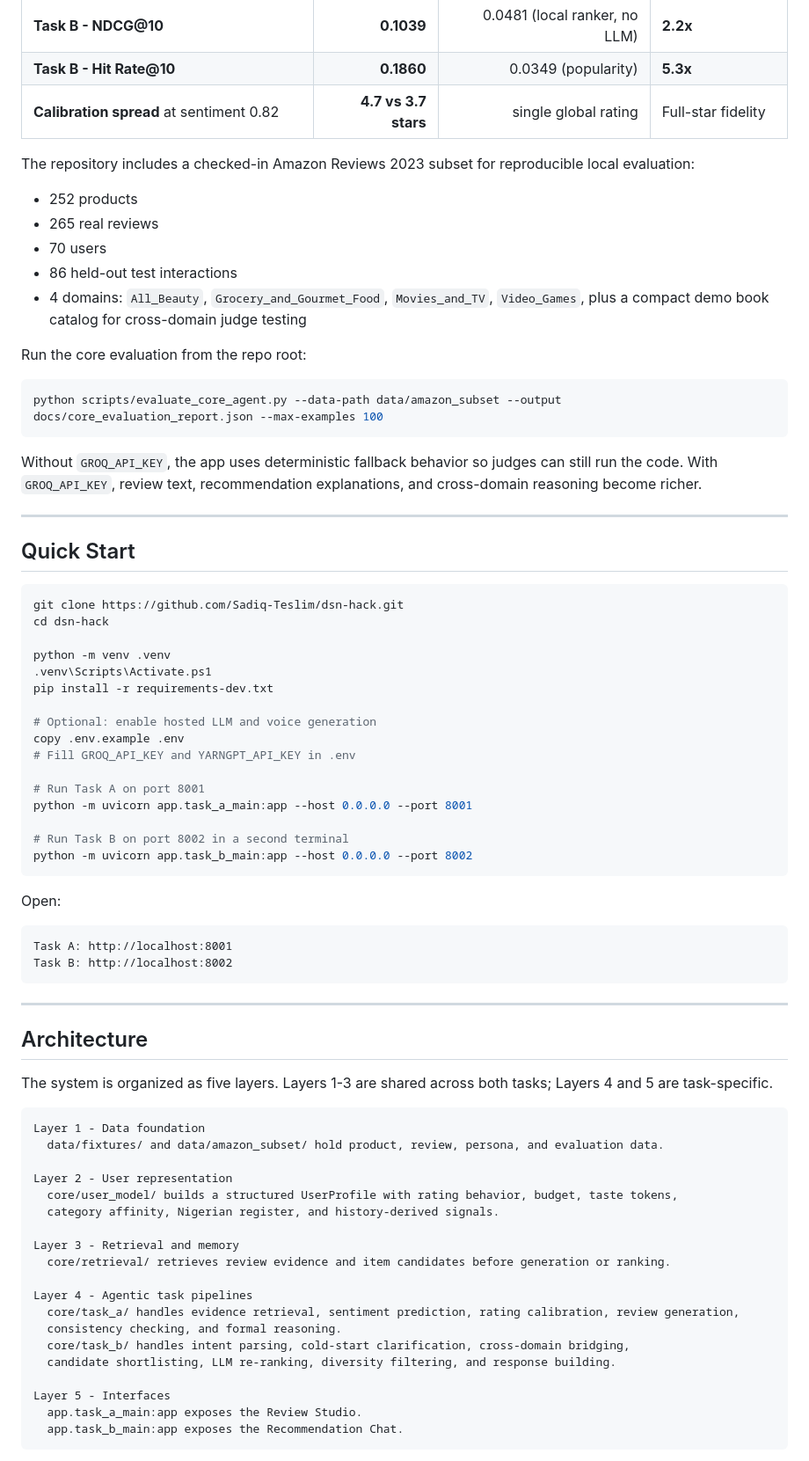
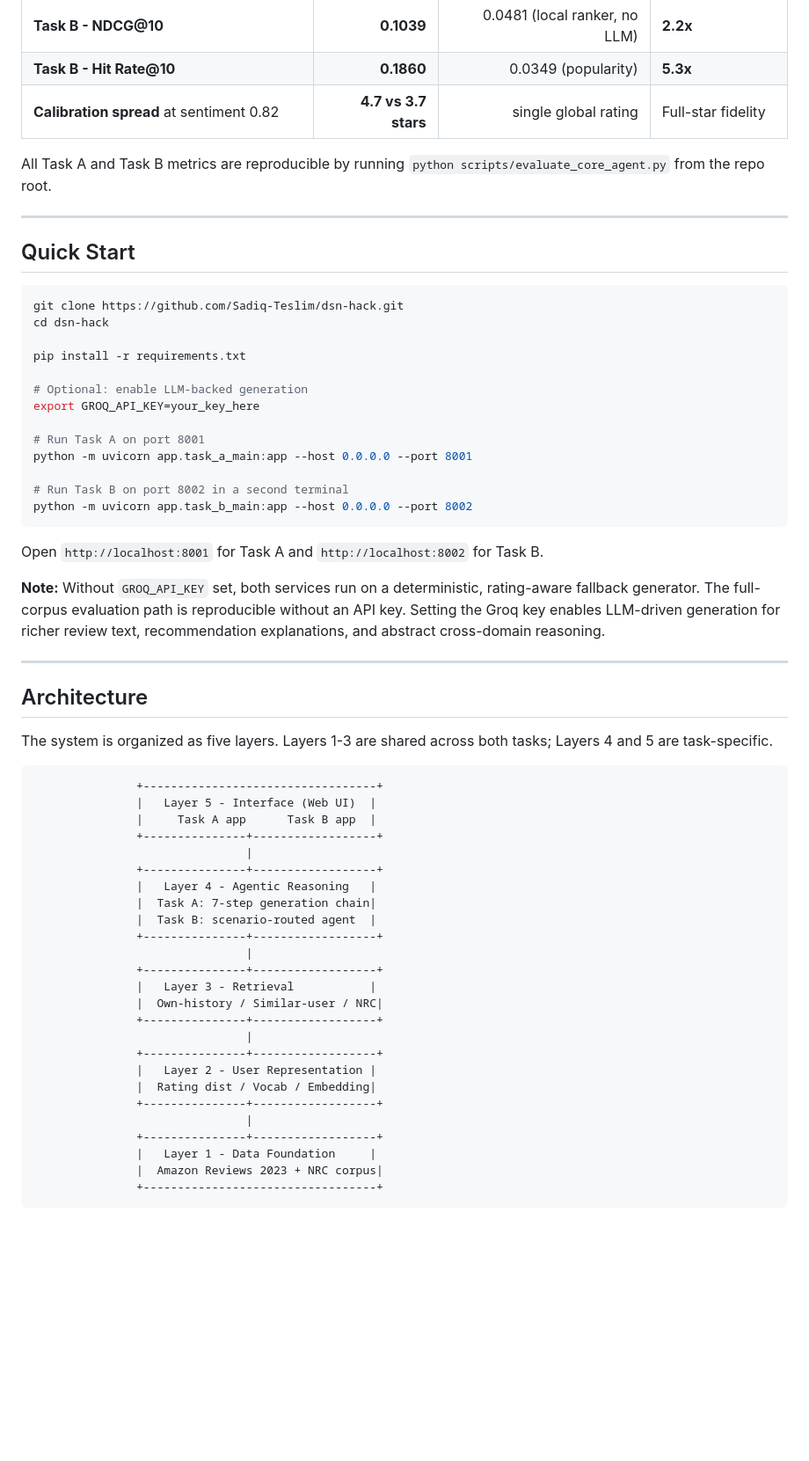
Before and after one commit to Sadiq-Teslim/dsn-hack, a Markdown page: README.md, the part around one of its changes. Shown at 88% size. GitHub-like rendering; blank space fills up the shorter version.

````diff
--- a/README.md
+++ b/README.md
@@ -33,21 +33,7 @@
 | **Task B - Hit Rate@10** | **0.1860** | 0.0349 (popularity) | **5.3x** |
 | **Calibration spread** at sentiment 0.82 | **4.7 vs 3.7 stars** | single global rating | Full-star fidelity |
 
-The repository includes a checked-in Amazon Reviews 2023 subset for reproducible local evaluation:
-
-- 252 products
-- 265 real reviews
-- 70 users
-- 86 held-out test interactions
-- 4 domains: `All_Beauty`, `Grocery_and_Gourmet_Food`, `Movies_and_TV`, `Video_Games`, plus a compact demo book catalog for cross-domain judge testing
-
-Run the core evaluation from the repo root:
-
-```bash
-python scripts/evaluate_core_agent.py --data-path data/amazon_subset --output docs/core_evaluation_report.json --max-examples 100
-```
-
-Without `GROQ_API_KEY`, the app uses deterministic fallback behavior so judges can still run the code. With `GROQ_API_KEY`, review text, recommendation explanations, and cross-domain reasoning become richer.
+All Task A and Task B metrics are reproducible by running `python scripts/evaluate_core_agent.py` from the repo root.
 
 ---
 
@@ -57,13 +43,10 @@ Without `GROQ_API_KEY`, the app uses deterministic fallback behavior so judges c
 git clone https://github.com/Sadiq-Teslim/dsn-hack.git
 cd dsn-hack
 
-python -m venv .venv
-.venv\Scripts\Activate.ps1
-pip install -r requirements-dev.txt
+pip install -r requirements.txt
 
-# Optional: enable hosted LLM and voice generation
-copy .env.example .env
-# Fill GROQ_API_KEY and YARNGPT_API_KEY in .env
+# Optional: enable LLM-backed generation
+export GROQ_API_KEY=your_key_here
 
 # Run Task A on port 8001
 python -m uvicorn app.task_a_main:app --host 0.0.0.0 --port 8001
@@ -72,12 +55,9 @@ python -m uvicorn app.task_a_main:app --host 0.0.0.0 --port 8001
 python -m uvicorn app.task_b_main:app --host 0.0.0.0 --port 8002
 ```
 
-Open:
+Open `http://localhost:8001` for Task A and `http://localhost:8002` for Task B.
 
-```text
-Task A: http://localhost:8001
-Task B: http://localhost:8002
-```
+**Note:** Without `GROQ_API_KEY` set, both services run on a deterministic, rating-aware fallback generator. The full-corpus evaluation path is reproducible without an API key. Setting the Groq key enables LLM-driven generation for richer review text, recommendation explanations, and abstract cross-domain reasoning.
 
 ---
 
@@ -86,24 +66,30 @@ Task B: http://localhost:8002
 The system is organized as five layers. Layers 1-3 are shared across both tasks; Layers 4 and 5 are task-specific.
 
 ```text
-Layer 1 - Data foundation
-  data/fixtures/ and data/amazon_subset/ hold product, review, persona, and evaluation data.
-
-Layer 2 - User representation
-  core/user_model/ builds a structured UserProfile with rating behavior, budget, taste tokens,
-  category affinity, Nigerian register, and history-derived signals.
-
-Layer 3 - Retrieval and memory
-  core/retrieval/ retrieves review evidence and item candidates before generation or ranking.
-
-Layer 4 - Agentic task pipelines
-  core/task_a/ handles evidence retrieval, sentiment prediction, rating calibration, review generation,
-  consistency checking, and formal reasoning.
-  core/task_b/ handles intent parsing, cold-start clarification, cross-domain bridging,
-  candidate shortlisting, LLM re-ranking, diversity filtering, and response building.
-
-Layer 5 - Interfaces
-  app.task_a_main:app exposes the Review Studio.
-  app.task_b_main:app exposes the Recommendation Chat.
+               +----------------------------------+
+               |   Layer 5 - Interface (Web UI)  |
+               |     Task A app      Task B app  |
+               +---------------+------------------+
+                               |
+               +---------------+------------------+
+               |   Layer 4 - Agentic Reasoning   |
+               |  Task A: 7-step generation chain|
+               |  Task B: scenario-routed agent  |
+               +---------------+------------------+
+                               |
+               +---------------+------------------+
+               |   Layer 3 - Retrieval           |
+               |  Own-history / Similar-user / NRC|
+               +---------------+------------------+
+                               |
+               +---------------+------------------+
+               |   Layer 2 - User Representation |
+               |  Rating dist / Vocab / Embedding|
+               +---------------+------------------+
+                               |
+               +---------------+------------------+
+               |   Layer 1 - Data Foundation     |
+               |  Amazon Reviews 2023 + NRC corpus|
+               +----------------------------------+
 ```
 
````
Also changed, not shown: other parts of README.md (+181 -234 lines).
